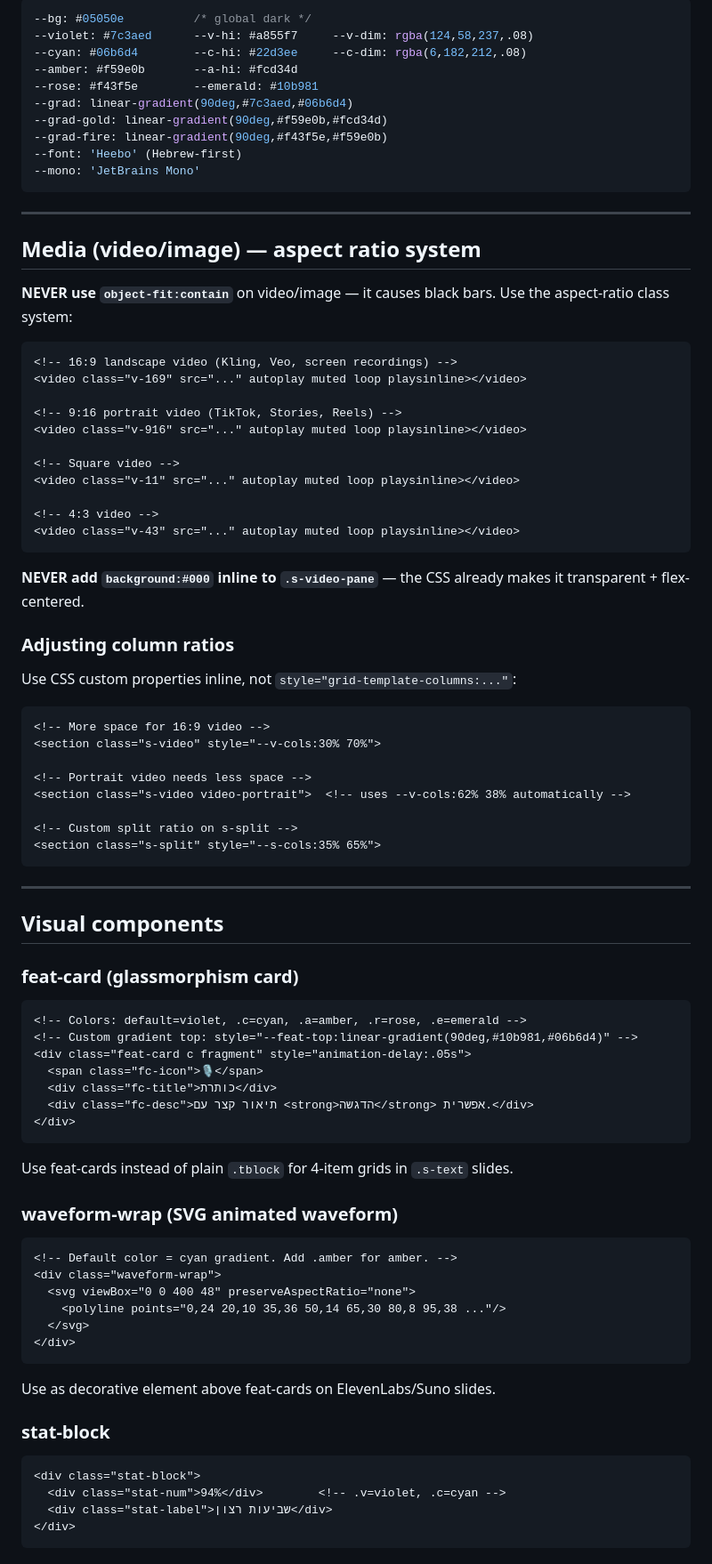
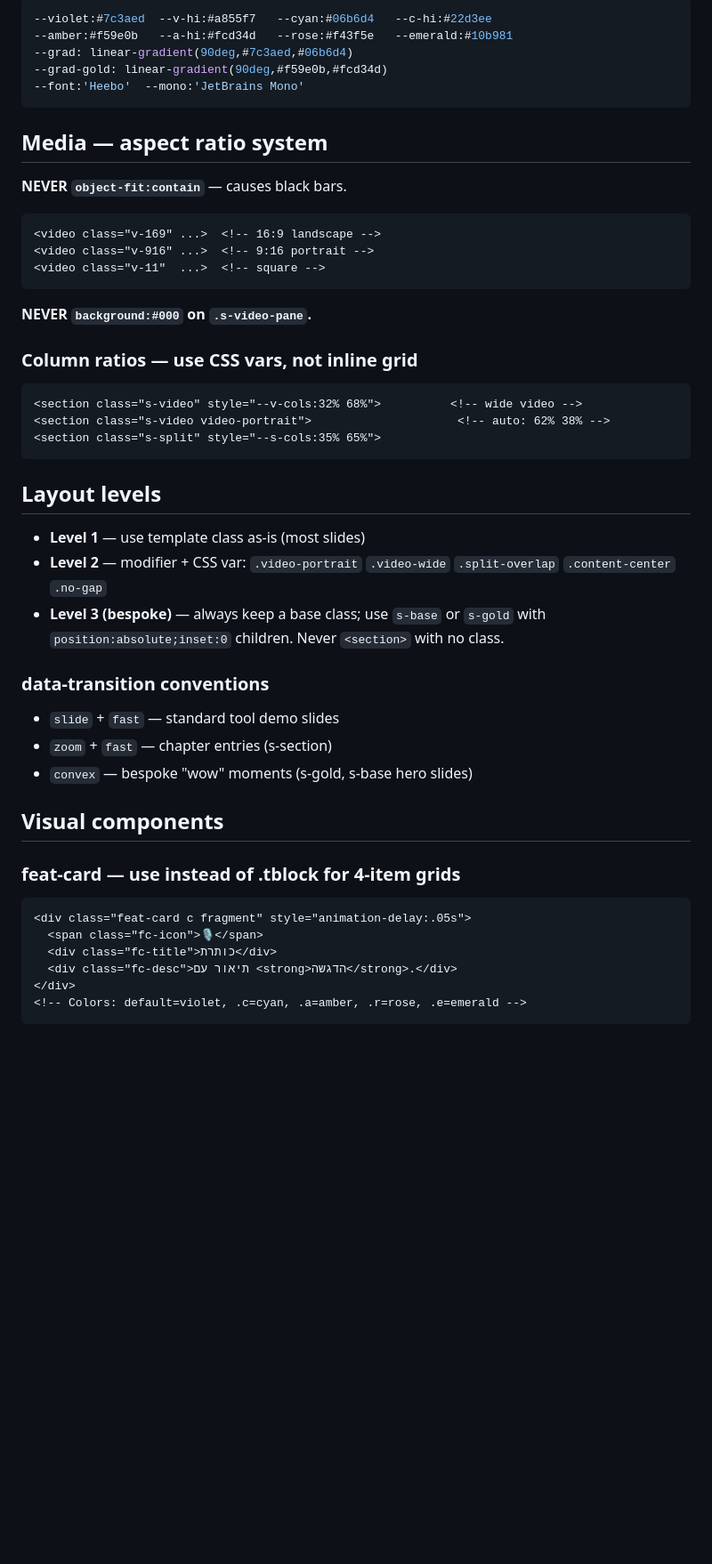
Before and after one commit to orisamuel/AI-presentation, a Markdown page: CLAUDE.md, the part around one of its changes. Shown at 89% size. GitHub-like rendering; blank space fills up the shorter version.

Commit message:
Compress CLAUDE.md by ~55% — remove unused slide types, collapse rare components, add data-transition conventions

````diff
--- a/CLAUDE.md
+++ b/CLAUDE.md
@@ -65,83 +34,46 @@ All CSS is **inline in `index.html`** inside a single `<style>` block. No extern
 ```css
---bg: #05050e          /* global dark */
---violet: #7c3aed      --v-hi: #a855f7     --v-dim: rgba(124,58,237,.08)
---cyan: #06b6d4        --c-hi: #22d3ee     --c-dim: rgba(6,182,212,.08)
---amber: #f59e0b       --a-hi: #fcd34d
---rose: #f43f5e        --emerald: #10b981
+--violet:#7c3aed  --v-hi:#a855f7   --cyan:#06b6d4   --c-hi:#22d3ee
+--amber:#f59e0b   --a-hi:#fcd34d   --rose:#f43f5e   --emerald:#10b981
 --grad: linear-gradient(90deg,#7c3aed,#06b6d4)
 --grad-gold: linear-gradient(90deg,#f59e0b,#fcd34d)
---grad-fire: linear-gradient(90deg,#f43f5e,#f59e0b)
---font: 'Heebo' (Hebrew-first)
---mono: 'JetBrains Mono'
+--font:'Heebo'  --mono:'JetBrains Mono'
 ```
 
----
+## Media — aspect ratio system
+**NEVER `object-fit:contain`** — causes black bars.
+```html
+<video class="v-169" ...>  <!-- 16:9 landscape -->
+<video class="v-916" ...>  <!-- 9:16 portrait -->
+<video class="v-11"  ...>  <!-- square -->
+```
+**NEVER `background:#000` on `.s-video-pane`.**
 
-## Media (video/image) — aspect ratio system
-
-**NEVER use `object-fit:contain`** on video/image — it causes black bars. Use the aspect-ratio class system:
-
+### Column ratios — use CSS vars, not inline grid
 ```html
-<!-- 16:9 landscape video (Kling, Veo, screen recordings) -->
-<video class="v-169" src="..." autoplay muted loop playsinline></video>
-
-<!-- 9:16 portrait video (TikTok, Stories, Reels) -->
-<video class="v-916" src="..." autoplay muted loop playsinline></video>
-
-<!-- Square video -->
-<video class="v-11" src="..." autoplay muted loop playsinline></video>
-
-<!-- 4:3 video -->
-<video class="v-43" src="..." autoplay muted loop playsinline></video>
-```
-
-**NEVER add `background:#000` inline to `.s-video-pane`** — the CSS already makes it transparent + flex-centered.
-
-### Adjusting column ratios
-Use CSS custom properties inline, not `style="grid-template-columns:..."`:
-```html
-<!-- More space for 16:9 video -->
-<section class="s-video" style="--v-cols:30% 70%">
-
-<!-- Portrait video needs less space -->
-<section class="s-video video-portrait">  <!-- uses --v-cols:62% 38% automatically -->
-
-<!-- Custom split ratio on s-split -->
+<section class="s-video" style="--v-cols:32% 68%">          <!-- wide video -->
+<section class="s-video video-portrait">                     <!-- auto: 62% 38% -->
 <section class="s-split" style="--s-cols:35% 65%">
 ```
 
----
+## Layout levels
+- **Level 1** — use template class as-is (most slides)
+- **Level 2** — modifier + CSS var: `.video-portrait` `.video-wide` `.split-overlap` `.content-center` `.no-gap`
+- **Level 3 (bespoke)** — always keep a base class; use `s-base` or `s-gold` with `position:absolute;inset:0` children. Never `<section>` with no class.
+
+### data-transition conventions
+- `slide` + `fast` — standard tool demo slides
+- `zoom` + `fast` — chapter entries (s-section)
+- `convex` — bespoke "wow" moments (s-gold, s-base hero slides)
 
 ## Visual components
 
-### feat-card (glassmorphism card)
+### feat-card — use instead of .tblock for 4-item grids
 ```html
-<!-- Colors: default=violet, .c=cyan, .a=amber, .r=rose, .e=emerald -->
-<!-- Custom gradient top: style="--feat-top:linear-gradient(90deg,#10b981,#06b6d4)" -->
 <div class="feat-card c fragment" style="animation-delay:.05s">
   <span class="fc-icon">🎙️</span>
   <div class="fc-title">כותרת</div>
-  <div class="fc-desc">תיאור קצר עם <strong>הדגשה</strong> אפשרית.</div>
+  <div class="fc-desc">תיאור עם <strong>הדגשה</strong>.</div>
 </div>
-```
-Use feat-cards instead of plain `.tblock` for 4-item grids in `.s-text` slides.
-
-### waveform-wrap (SVG animated waveform)
-```html
-<!-- Default color = cyan gradient. Add .amber for amber. -->
-<div class="waveform-wrap">
-  <svg viewBox="0 0 400 48" preserveAspectRatio="none">
-    <polyline points="0,24 20,10 35,36 50,14 65,30 80,8 95,38 ..."/>
-  </svg>
-</div>
-```
-Use as decorative element above feat-cards on ElevenLabs/Suno slides.
-
-### stat-block
-```html
-<div class="stat-block">
-  <div class="stat-num">94%</div>        <!-- .v=violet, .c=cyan -->
-  <div class="stat-label">שביעות רצון</div>
-</div>
+<!-- Colors: default=violet, .c=cyan, .a=amber, .r=rose, .e=emerald -->
 ```
 
````
Also changed, not shown: other parts of CLAUDE.md (+44 -161 lines).
